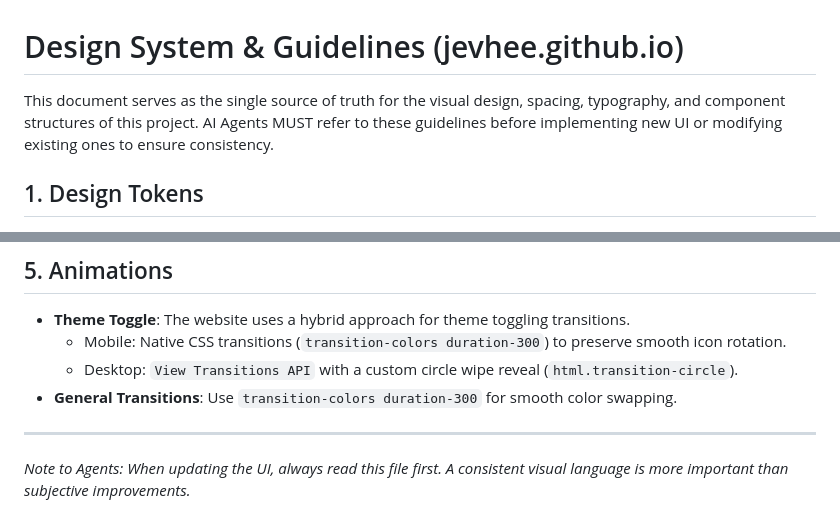
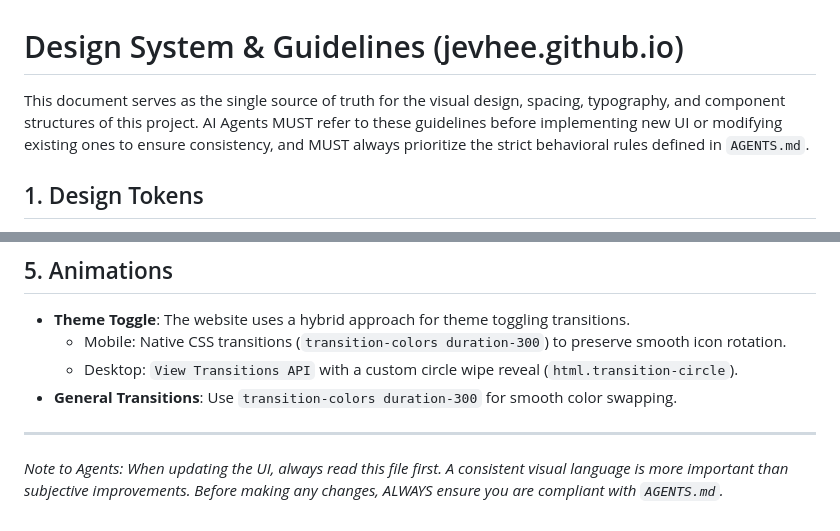
Before and after one commit to jevhee/jevhee.github.io, a Markdown page: docs/DESIGN.md, 2 parts joined by grey strips. Drawn GitHub-style.

```diff
--- a/docs/DESIGN.md
+++ b/docs/DESIGN.md
@@ -1,6 +1,6 @@
 # Design System & Guidelines (jevhee.github.io)
 
-This document serves as the single source of truth for the visual design, spacing, typography, and component structures of this project. AI Agents MUST refer to these guidelines before implementing new UI or modifying existing ones to ensure consistency.
+This document serves as the single source of truth for the visual design, spacing, typography, and component structures of this project. AI Agents MUST refer to these guidelines before implementing new UI or modifying existing ones to ensure consistency, and MUST always prioritize the strict behavioral rules defined in `AGENTS.md`.
 
 ## 1. Design Tokens
 
@@ -174,4 +174,4 @@ Interactive buttons (e.g., primary call-to-actions, social links, theme toggles)
 
 ---
 
-_Note to Agents: When updating the UI, always read this file first. A consistent visual language is more important than subjective improvements._
+_Note to Agents: When updating the UI, always read this file first. A consistent visual language is more important than subjective improvements. Before making any changes, ALWAYS ensure you are compliant with `AGENTS.md`._
```
Also changed, not shown: AGENTS.md (+6 -2 lines), docs/ARCHITECTURE.md (+2 -2 lines).
